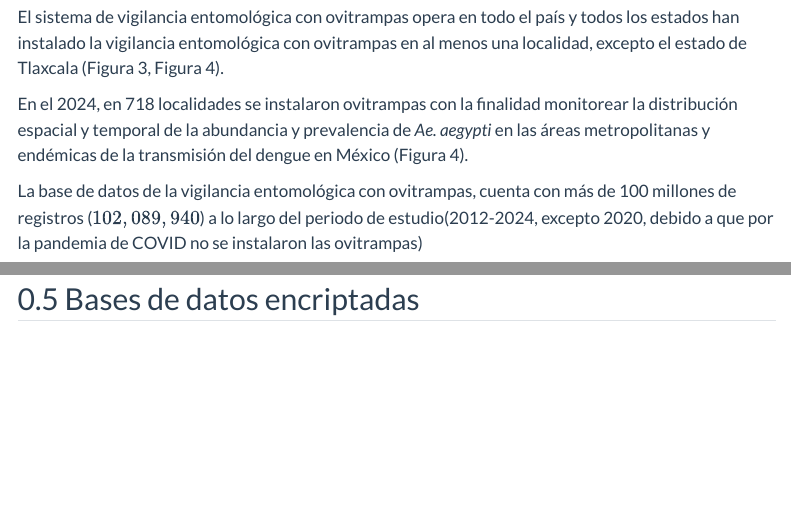
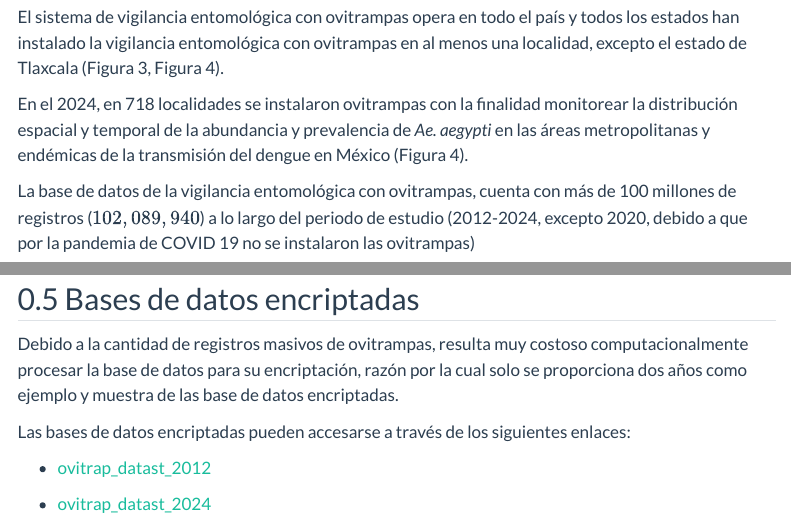
Before and after one commit to fdzul/bases_datos_vector, a Quarto document (index.qmd): the page in a window 1100 px wide, from 1800 px down, and a second part further down, joined at a grey line. Rendered offline with R 4.5, knitr and Pandoc in place of Quarto, with nearby package versions; folded parts are opened; some code elsewhere in the file could not run offline; menus at the side of the page are left out.

Commit message:
this commit update the file

````diff
--- a/index.qmd
+++ b/index.qmd
@@ -98,7 +98,7 @@ El sistema de vigilancia entomológica con ovitrampas opera en todo el país y t
 
 En el 2024, en 718 localidades se instalaron ovitrampas con la finalidad monitorear la distribución espacial y temporal de la abundancia y prevalencia de *Ae. aegypti* en las áreas metropolitanas y endémicas de la transmisión del dengue en México (Figura 4).
 
-La base de datos de la vigilancia entomológica con ovitrampas, cuenta con más de 100 millones de registros ($102,089,940$) a lo largo del periodo de estudio(2012-2024, excepto 2020, debido a que por la pandemia de COVID no se instalaron las ovitrampas)
+La base de datos de la vigilancia entomológica con ovitrampas, cuenta con más de 100 millones de registros ($102,089,940$) a lo largo del periodo de estudio (2012-2024, excepto 2020, debido a que por la pandemia de COVID 19 no se instalaron las ovitrampas)
 
 
 ```{r, echo=FALSE, fig.cap= "Figura 3. Número de estados, municipios y localidades con ovitrampas en México"}
@@ -216,3 +216,11 @@ mapview::mapview(loc_ovitraps_coordinates,
 
 
 ## Bases de datos encriptadas
+
+Debido a la cantidad de registros masivos de ovitrampas, resulta muy costoso computacionalmente procesar la base de datos para su encriptación, razón por la cual solo se proporciona dos años como ejemplo y muestra de las base de datos encriptadas.
+
+Las bases de datos encriptadas pueden accesarse a través de los siguientes enlaces:
+
+   - [ovitrap_datast_2012]()
+
+   - [ovitrap_datast_2024]()
````
Also changed, not shown: index.qmd (2 more changed lines).
